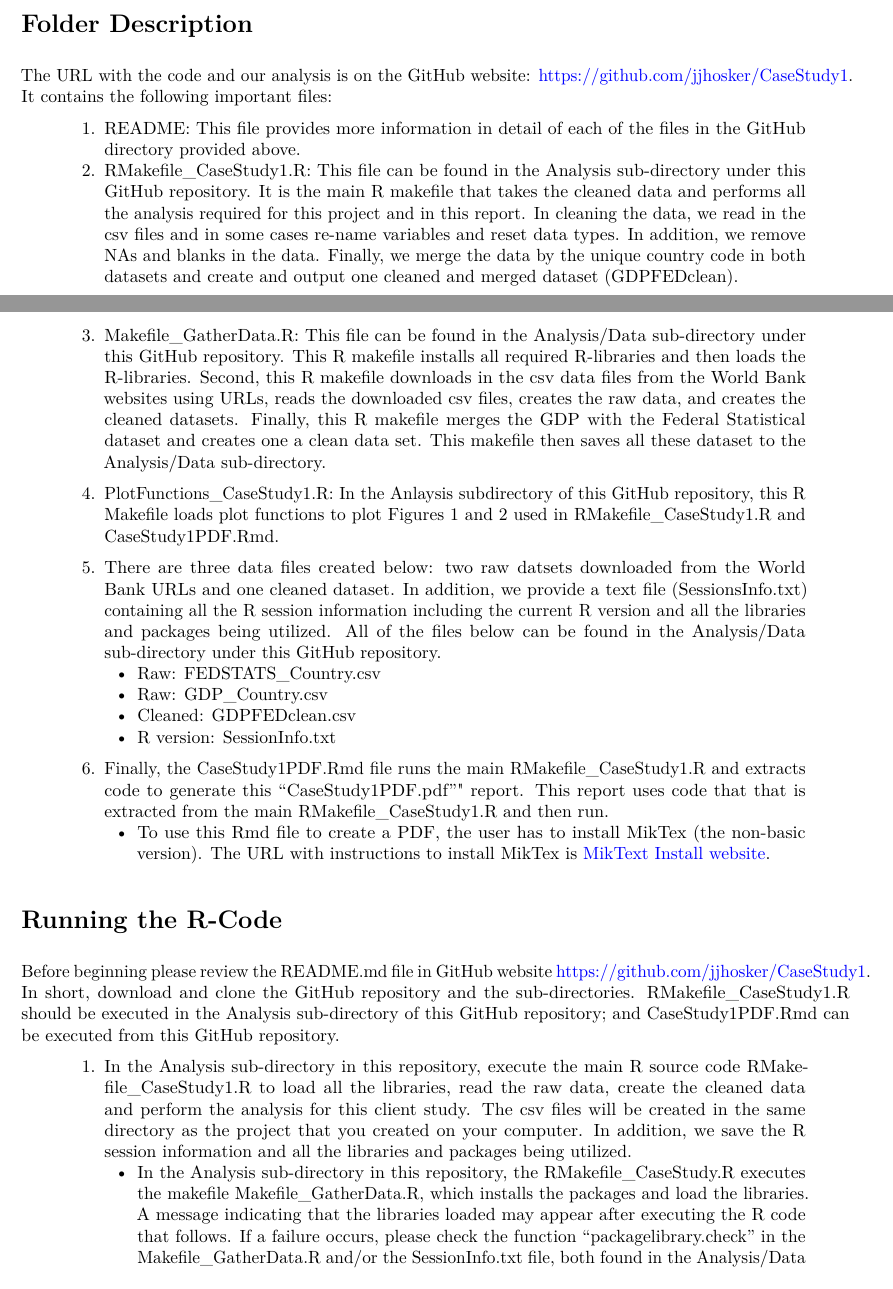
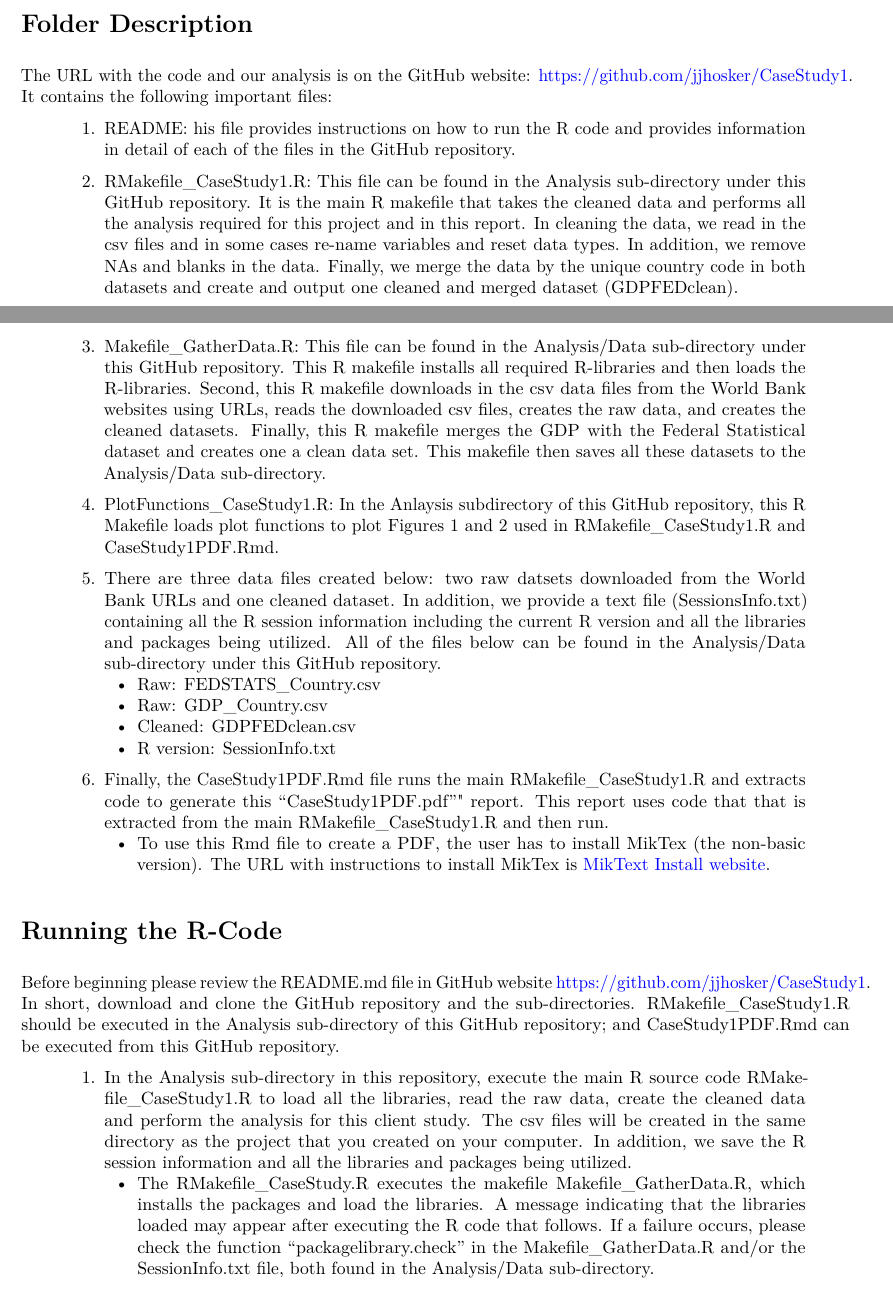
Before and after one commit to jjhosker/CaseStudy1, an R Markdown document (CaseStudy1PDF.Rmd): two parts of pages 1 and 2 of 14, joined at a grey line, cut so that both start at the same text. The pictures show the output file CaseStudy1PDF.pdf that the author committed with the source.

Commit message:
Updated How to Run R code

```diff
--- a/CaseStudy1PDF.Rmd
+++ b/CaseStudy1PDF.Rmd
@@ -34,12 +34,13 @@ III. Finally, we provide our conclusions and recommendations for future work.
 
 # Folder Description
 
-The URL with the code and our analysis is on the GitHub website:  [\textcolor{blue}{https://github.com/jjhosker/CaseStudy1}](https://github.com/jjhosker/CaseStudy1).  It contains the following important files:
+The URL with the code and our analysis is on the GitHub website:  [\textcolor{blue}{https://github.com/jjhosker/CaseStudy1}](https://github.com/jjhosker/CaseStudy1.git).  It contains the following important files:
 
->1.  README:  This file provides more information in detail of each of the files in the GitHub directory provided above.
+>1.  README:  his file provides instructions on how to run the R code and provides information in detail of each of the files in the GitHub repository.
+
 >2.  RMakefile_CaseStudy1.R:  This file can be found in the Analysis sub-directory under this GitHub repository.   It is the main R makefile that takes the cleaned data and performs all the analysis required for this project and in this report. In cleaning the data, we read in the csv files and in some cases re-name variables and reset data types.  In addition, we remove NAs and blanks in the data.  Finally, we merge the data by the unique country code in both datasets and create and output one cleaned and merged dataset (GDPFEDclean).
 
->3.  Makefile_GatherData.R:  This file can be found in the Analysis/Data sub-directory under this GitHub repository.  This R makefile installs all required R-libraries and then loads the R-libraries.  Second, this R makefile downloads in the csv data files from the World Bank websites using URLs, reads the downloaded csv files, creates the raw data, and creates the cleaned datasets.   Finally, this R makefile merges the GDP with the Federal Statistical dataset and creates one a clean data set.  This makefile then saves all these dataset to the Analysis/Data sub-directory.
+>3.  Makefile_GatherData.R:  This file can be found in the Analysis/Data sub-directory under this GitHub repository.  This R makefile installs all required R-libraries and then loads the R-libraries.  Second, this R makefile downloads in the csv data files from the World Bank websites using URLs, reads the downloaded csv files, creates the raw data, and creates the cleaned datasets.   Finally, this R makefile merges the GDP with the Federal Statistical dataset and creates one a clean data set.  This makefile then saves all these datasets to the Analysis/Data sub-directory.
 
 >4.  PlotFunctions_CaseStudy1.R:  In the Anlaysis subdirectory of this GitHub repository, this R Makefile loads plot functions to plot Figures 1 and 2 used in RMakefile_CaseStudy1.R and CaseStudy1PDF.Rmd.
 
@@ -57,7 +58,7 @@ The URL with the code and our analysis is on the GitHub website:  [\textcolor{bl
 Before beginning please review the README.md file in GitHub website [\textcolor{blue}{https://github.com/jjhosker/CaseStudy1}](https://github.com/jjhosker/CaseStudy1).  In short, download and clone the GitHub repository and the sub-directories.  RMakefile_CaseStudy1.R should be executed in the Analysis sub-directory of this GitHub repository; and CaseStudy1PDF.Rmd can be executed from this GitHub repository.
 
 >1. In the Analysis sub-directory in this repository, execute the main R source code RMakefile_CaseStudy1.R to load all the libraries, read the raw data, create the cleaned data and perform the analysis for this client study.  The csv files will be created in the same directory as the project that you created on your computer.  In addition, we save the R session information and all the libraries and packages being utilized.
->     - In the Analysis sub-directory in this repository, the RMakefile_CaseStudy.R executes the makefile Makefile_GatherData.R, which installs the packages and load the libraries.  A message indicating that the libraries loaded may appear after executing the R code that follows.  If a failure occurs, please check the function "packagelibrary.check" in the Makefile_GatherData.R and/or the SessionInfo.txt file, both found in the Analysis/Data sub-directory.
+>     - The RMakefile_CaseStudy.R executes the makefile Makefile_GatherData.R, which installs the packages and load the libraries.  A message indicating that the libraries loaded may appear after executing the R code that follows.  If a failure occurs, please check the function "packagelibrary.check" in the Makefile_GatherData.R and/or the SessionInfo.txt file, both found in the Analysis/Data sub-directory.
 
 >2. To generate this report, execute CaseStudy1PDF.Rmd in this GitHub repository.  Please note the required installations of software to generate the PDF is detailed in the prior section, Folder Description.
 
```
Also changed, not shown: CaseStudy1PDF.pdf, README.md.
